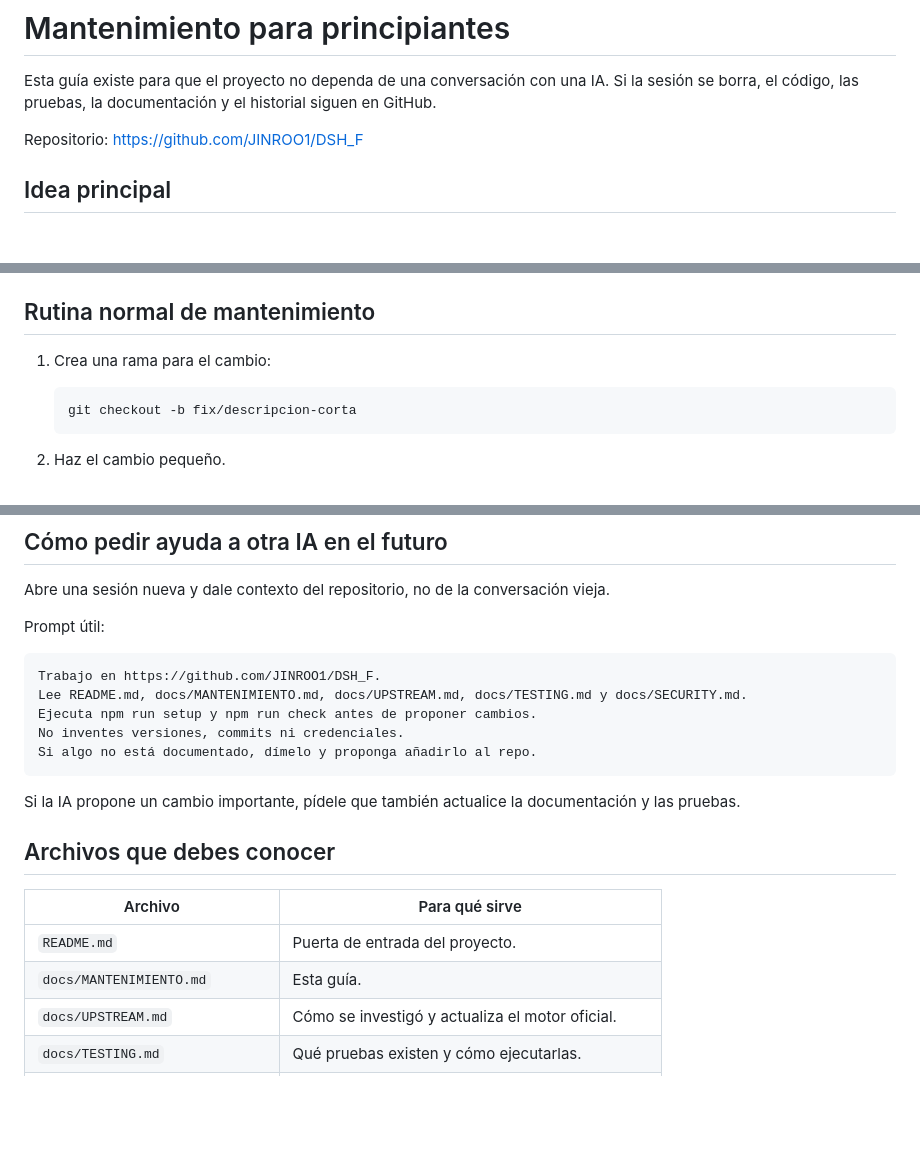
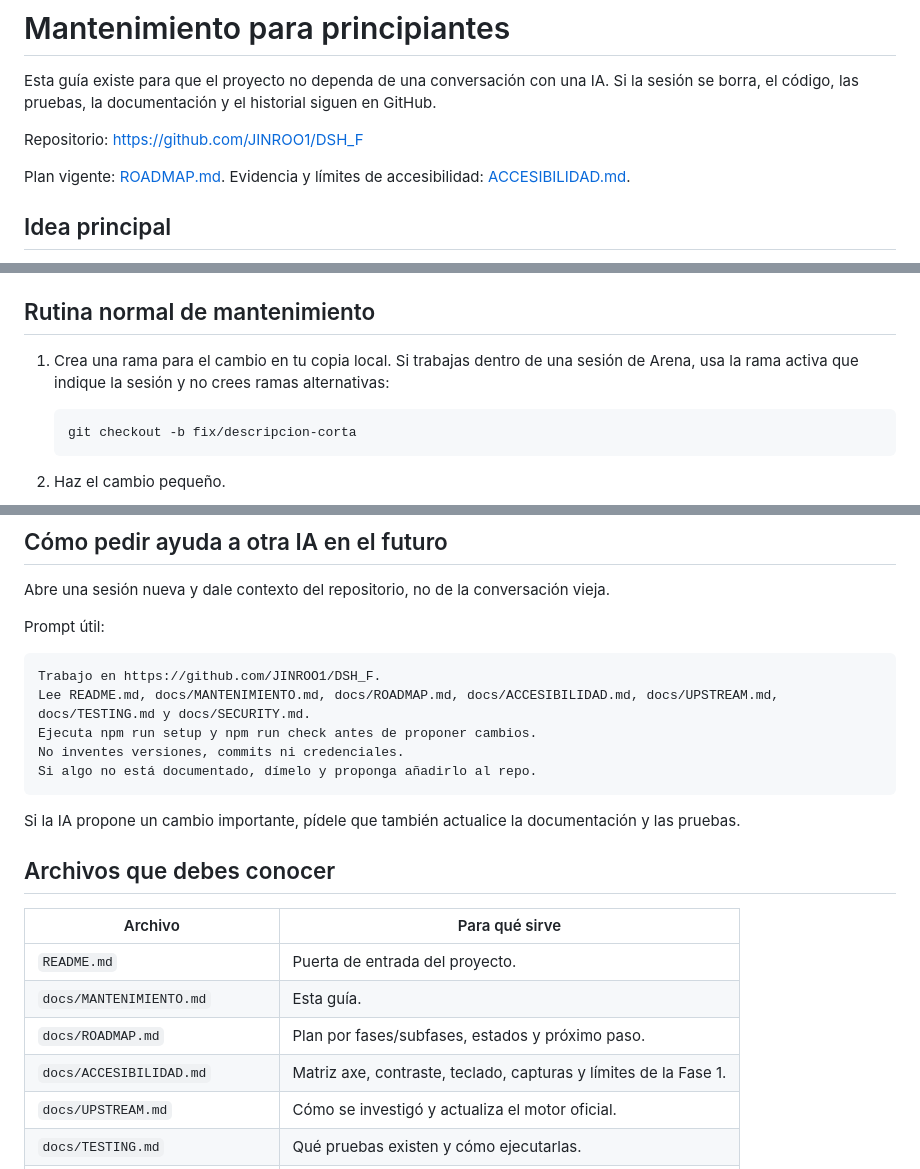
Before and after one commit to JINROO1/DSH_F, a Markdown page: docs/MANTENIMIENTO.md, 3 parts joined by grey strips. Drawn GitHub-style; blank space fills up the shorter version.

````diff
--- a/docs/MANTENIMIENTO.md
+++ b/docs/MANTENIMIENTO.md
@@ -4,6 +4,8 @@ Esta guía existe para que el proyecto no dependa de una conversación con una I
 Si la sesión se borra, el código, las pruebas, la documentación y el historial siguen en GitHub.
 
 Repositorio: https://github.com/JINROO1/DSH_F
+
+Plan vigente: [ROADMAP.md](ROADMAP.md). Evidencia y límites de accesibilidad: [ACCESIBILIDAD.md](ACCESIBILIDAD.md).
 
 ## Idea principal
 
@@ -48,7 +50,7 @@ Si `npm run check` pasa, tienes una base sana.
 
 ## Rutina normal de mantenimiento
 
-1. Crea una rama para el cambio:
+1. Crea una rama para el cambio en tu copia local. Si trabajas dentro de una sesión de Arena, usa la rama activa que indique la sesión y no crees ramas alternativas:
 
    ```bash
    git checkout -b fix/descripcion-corta
@@ -225,7 +227,7 @@ Prompt útil:
 
 ```text
 Trabajo en https://github.com/JINROO1/DSH_F.
-Lee README.md, docs/MANTENIMIENTO.md, docs/UPSTREAM.md, docs/TESTING.md y docs/SECURITY.md.
+Lee README.md, docs/MANTENIMIENTO.md, docs/ROADMAP.md, docs/ACCESIBILIDAD.md, docs/UPSTREAM.md, docs/TESTING.md y docs/SECURITY.md.
 Ejecuta npm run setup y npm run check antes de proponer cambios.
 No inventes versiones, commits ni credenciales.
 Si algo no está documentado, dímelo y proponga añadirlo al repo.
@@ -239,6 +241,8 @@ Si la IA propone un cambio importante, pídele que también actualice la documen
 |---|---|
 | `README.md` | Puerta de entrada del proyecto. |
 | `docs/MANTENIMIENTO.md` | Esta guía. |
+| `docs/ROADMAP.md` | Plan por fases/subfases, estados y próximo paso. |
+| `docs/ACCESIBILIDAD.md` | Matriz axe, contraste, teclado, capturas y límites de la Fase 1. |
 | `docs/UPSTREAM.md` | Cómo se investigó y actualiza el motor oficial. |
 | `docs/TESTING.md` | Qué pruebas existen y cómo ejecutarlas. |
 | `docs/SECURITY.md` | Modelo de seguridad y overrides. |
````
Also changed, not shown: other parts of docs/MANTENIMIENTO.md (+1 -0 lines), README.md (+7 -3 lines), docs/ACCESIBILIDAD.md (added, +156 -0 lines), docs/ROADMAP.md (added, +180 -0 lines), docs/TESTING.md (+6 -2 lines), capturas/03-agente-harness.png, capturas/06-inicio-claro.png, capturas/07-agente-claro.png, docs/screenshots/agent-light.png, docs/screenshots/agent.png, docs/screenshots/home-light.png (added), 8 other files.
